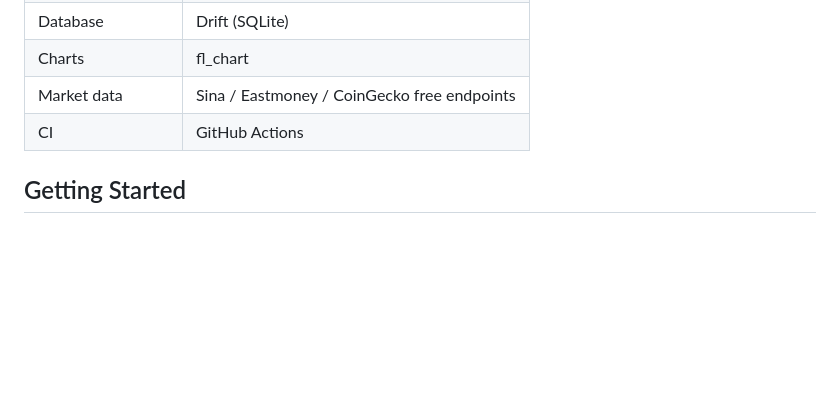
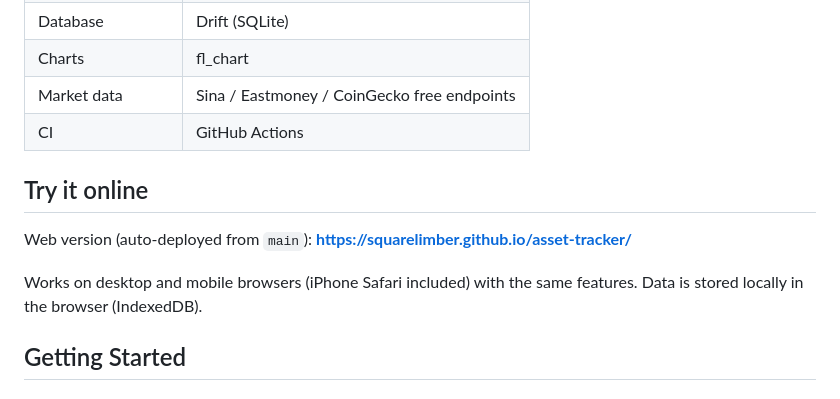
Before and after one commit to squarelimber/asset-tracker, a Markdown page: README.md, the part around the change. GitHub-like rendering; blank space fills up the shorter version.

Commit message:
docs: add web demo link

```diff
--- a/README.md
+++ b/README.md
@@ -33,6 +33,12 @@ A local-first, multi-platform asset tracking app built with Flutter. Track your
 | Charts | fl_chart |
 | Market data | Sina / Eastmoney / CoinGecko free endpoints |
 | CI | GitHub Actions |
+
+## Try it online
+
+Web version (auto-deployed from `main`): **https://squarelimber.github.io/asset-tracker/**
+
+Works on desktop and mobile browsers (iPhone Safari included) with the same features. Data is stored locally in the browser (IndexedDB).
 
 ## Getting Started
 
```
